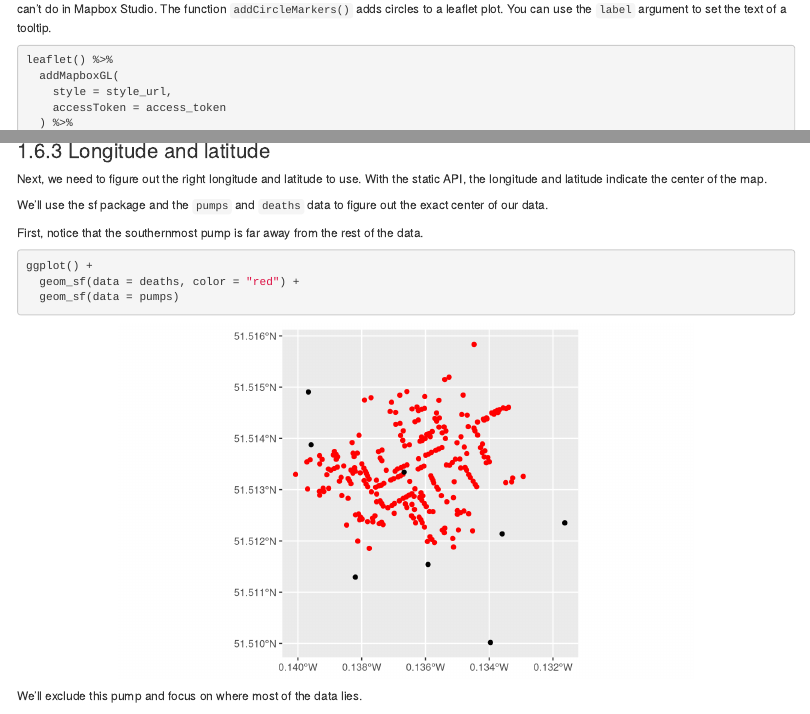
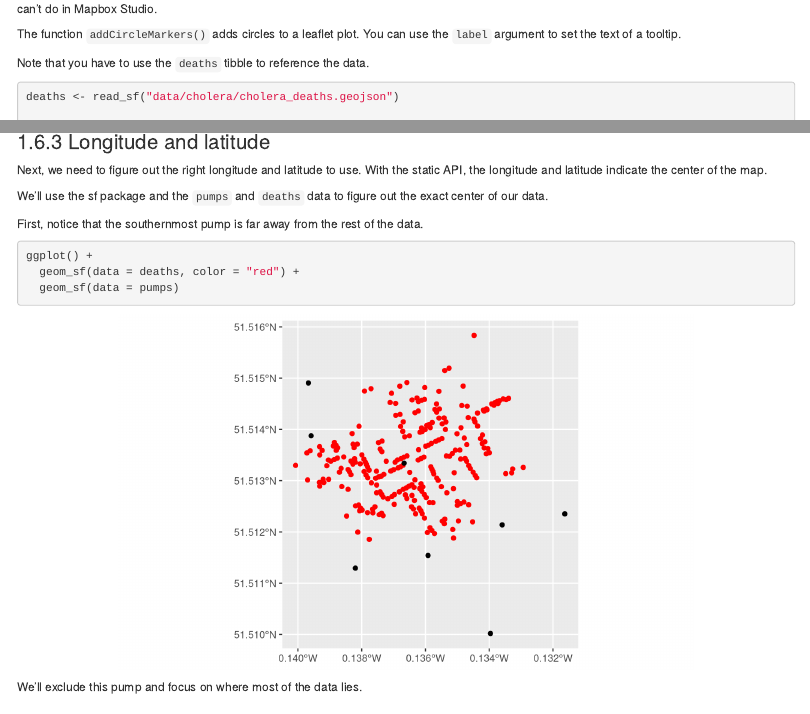
Before and after one commit to dcl-docs/geo-vis, an R Markdown document (basemaps.Rmd): the page in a window 1100 px wide, from 14130 px down, and a second part further down, joined at a grey line. Rendered offline with R 4.5, knitr and Pandoc, with nearby package versions; drawn as R Markdown's standard HTML page in place of the format the file asks for; some code elsewhere in the file could not run offline.

Commit message:
add line about deaths data

````diff
--- a/basemaps.Rmd
+++ b/basemaps.Rmd
@@ -486,9 +486,14 @@ leaflet() %>%
 ```
 
 Another advantage of leaflet.mapboxgl is that you can add any leaflet function to your map. We'll use this functionality to add tooltips, which you can't do in Mapbox Studio.
+
 The function `addCircleMarkers()` adds circles to a leaflet plot. You can use the `label` argument to set the text of a tooltip.
 
+Note that you have to use the `deaths` tibble to reference the data.
+
 ```{r}
+deaths <- read_sf("data/cholera/cholera_deaths.geojson")
+
 leaflet() %>%
   addMapboxGL(
     style = style_url,
````
